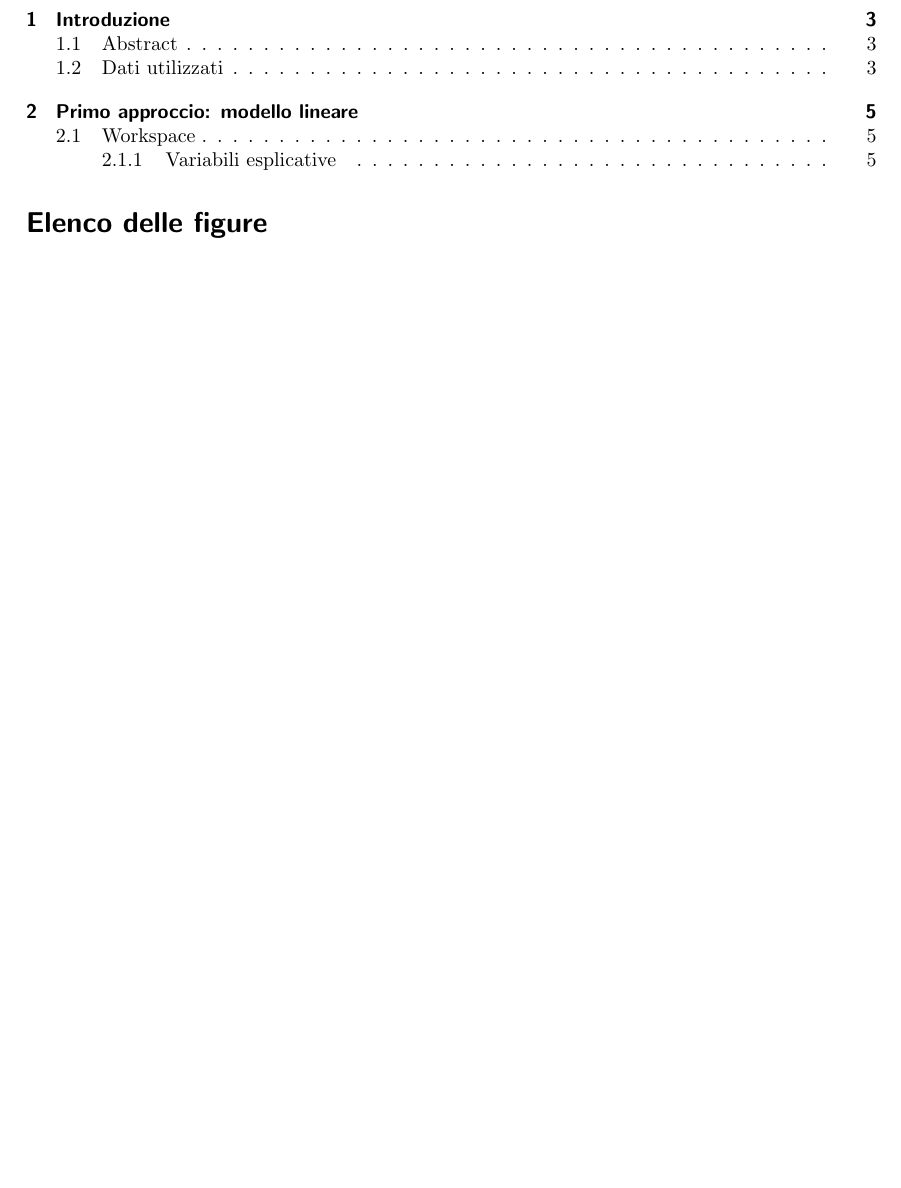
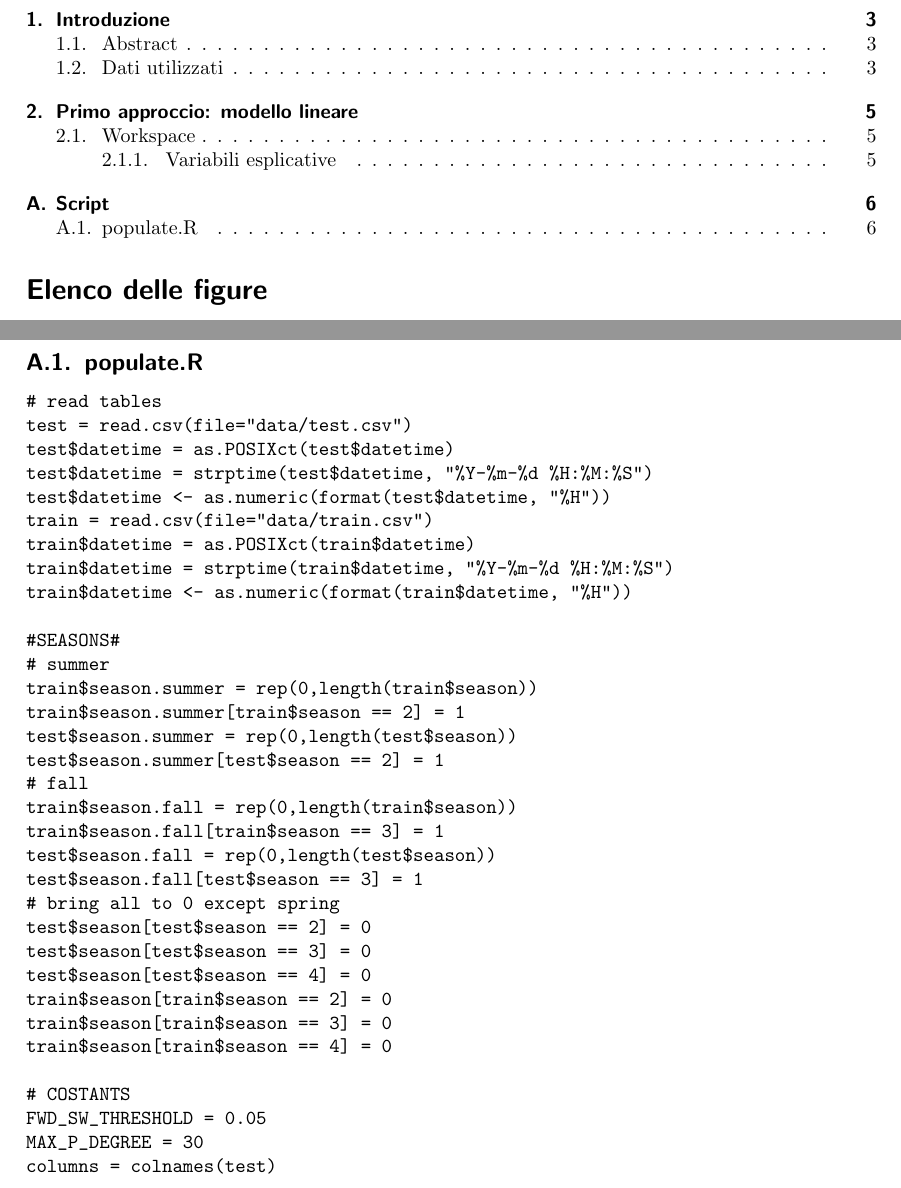
Before and after one commit to snate/Bike-Sharing-Demand, a LaTeX document (report/relazione.tex, which reads report/sections/scripts.tex): part of page 2 of 5 before the commit and two parts of pages 2 and 6 of 6 after it, the two joined at a grey line, cut so that both start at the same text, the shorter picture padded with empty space. Compiled offline with pdfLaTeX.

Commit message:
DOC: Add script populate.R

```diff
--- /dev/null
+++ b/report/sections/scripts.tex
@@ -0,0 +1,38 @@
+\section{Script}\label{sec:script}
+
+\subsection{populate.R}\label{sec:script-populate}
+\begin{verbatim}
+# read tables
+test = read.csv(file="data/test.csv")
+test$datetime = as.POSIXct(test$datetime)
+test$datetime = strptime(test$datetime, "%Y-%m-%d %H:%M:%S")
+test$datetime <- as.numeric(format(test$datetime, "%H"))
+train = read.csv(file="data/train.csv")
+train$datetime = as.POSIXct(train$datetime)
+train$datetime = strptime(train$datetime, "%Y-%m-%d %H:%M:%S")
+train$datetime <- as.numeric(format(train$datetime, "%H"))
+
+#SEASONS#
+# summer
+train$season.summer = rep(0,length(train$season))
+train$season.summer[train$season == 2] = 1
+test$season.summer = rep(0,length(test$season))
+test$season.summer[test$season == 2] = 1
+# fall
+train$season.fall = rep(0,length(train$season))
+train$season.fall[train$season == 3] = 1
+test$season.fall = rep(0,length(test$season))
+test$season.fall[test$season == 3] = 1
+# bring all to 0 except spring
+test$season[test$season == 2] = 0
+test$season[test$season == 3] = 0
+test$season[test$season == 4] = 0
+train$season[train$season == 2] = 0
+train$season[train$season == 3] = 0
+train$season[train$season == 4] = 0
+
+# COSTANTS
+FWD_SW_THRESHOLD = 0.05
+MAX_P_DEGREE = 30
+columns = colnames(test)
+\end{verbatim}
```
Also changed, not shown: report/relazione.tex (+3 -0 lines).
